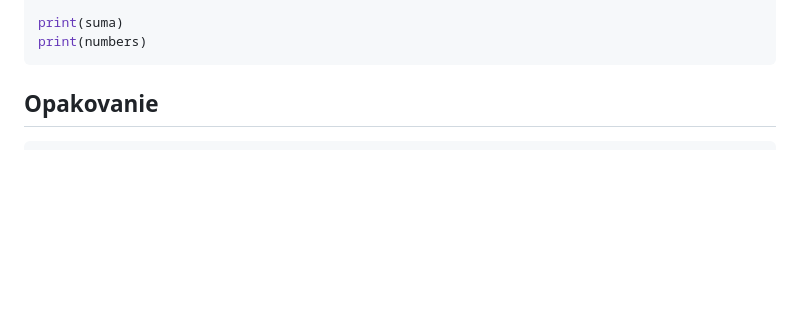
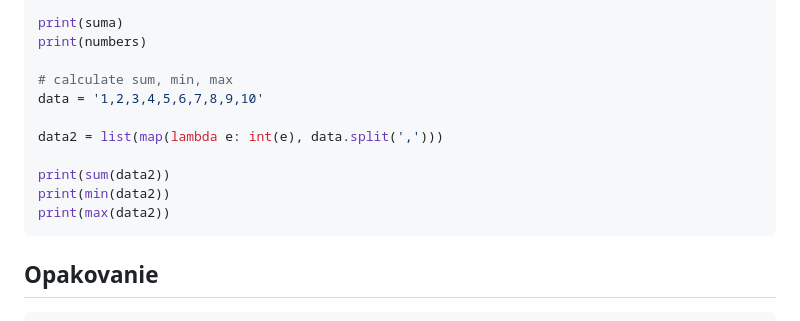
Before and after one commit to janbodnar/Python-Skolenie, a Markdown page: test.md, the part around the change. Drawn GitHub-style; blank space fills up the shorter version.

````diff
--- a/test.md
+++ b/test.md
@@ -34,6 +34,15 @@ for part in parts:
 
 print(suma)
 print(numbers)
+
+# calculate sum, min, max
+data = '1,2,3,4,5,6,7,8,9,10'
+
+data2 = list(map(lambda e: int(e), data.split(',')))
+
+print(sum(data2))
+print(min(data2))
+print(max(data2))
 ```
 
 
````
